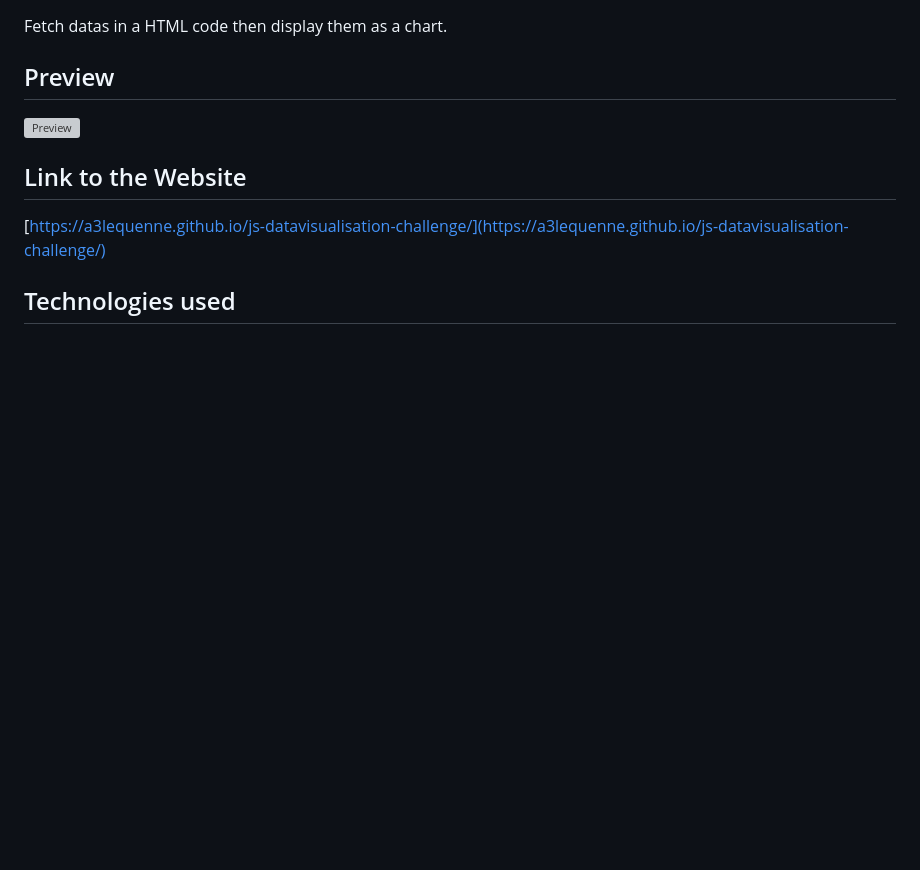
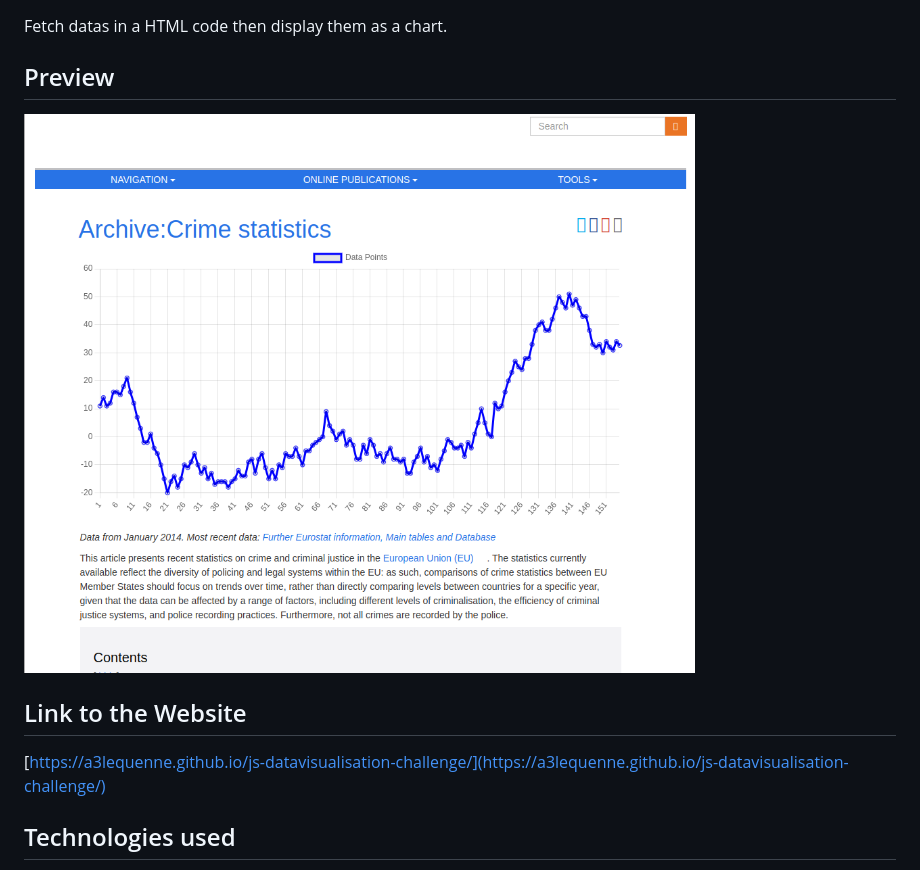
Before and after one commit to A3lequenne/js-datavisualisation-challenge, a Markdown page: README.md, the part around the change. GitHub-like rendering; pictures changed too: assets/preview_charts.png (added); blank space fills up the shorter version; grey boxes are pictures that could not be loaded.

```diff
--- a/README.md
+++ b/README.md
@@ -4,7 +4,7 @@
 Fetch datas in a HTML code then display them as a chart.
 
 ## Preview
-![Preview](./assets/preview_site.png)
+![Preview](./assets/preview_charts.png)
 
 ## Link to the Website
 [https://a3lequenne.github.io/js-datavisualisation-challenge/](https://a3lequenne.github.io/js-datavisualisation-challenge/)
```
